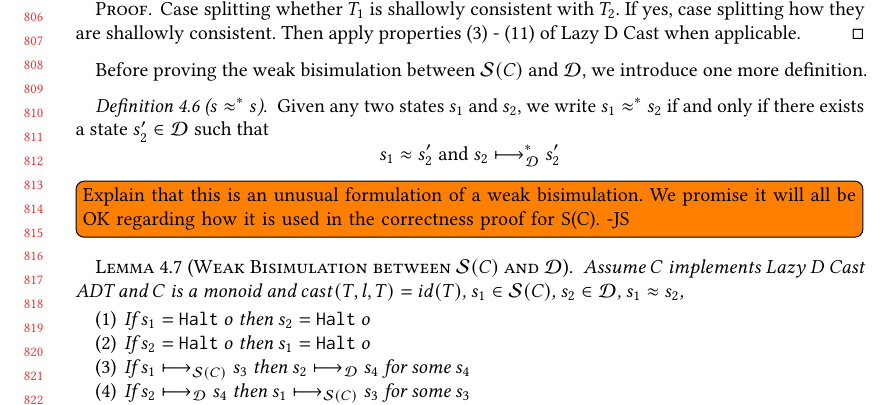
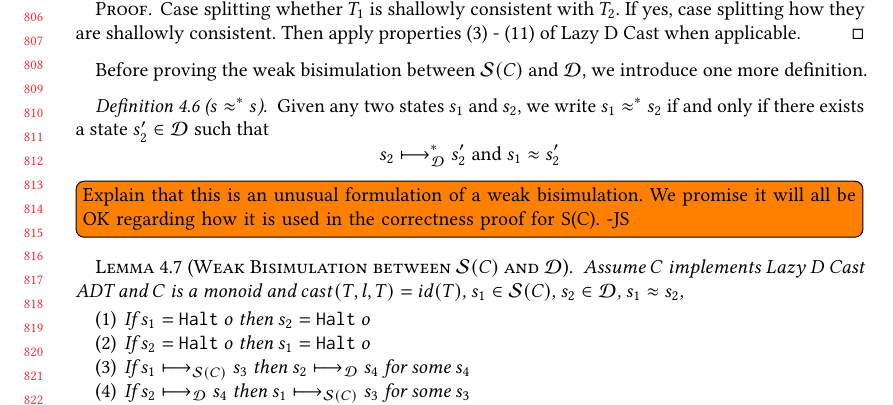
Before and after one commit to LuKC1024/hypercoercion-and-framework-wgt2020, a LaTeX paper (paper.tex): part of page 17 of 23, cut so that both start at the same text. Compiled offline with pdfLaTeX.

Commit message:
minor edit

```diff
--- a/paper.tex
+++ b/paper.tex
@@ -2571,9 +2571,9 @@ Given any two states $s_1$ and $s_2$, we write $s_1 \approx^{*} s_2$
 if and only if there exists a state $s_2' \in \text{\ineffCEKD}$ such
 that
 \[
+\judgeDreduceTrans{s_2}{s_2'}
+\;\text{and}\;
 s_1 \approx s_2'
-\;\text{and}\;
-\judgeDreduceTrans{s_2}{s_2'}
 \]
 \end{definition}
 
```
